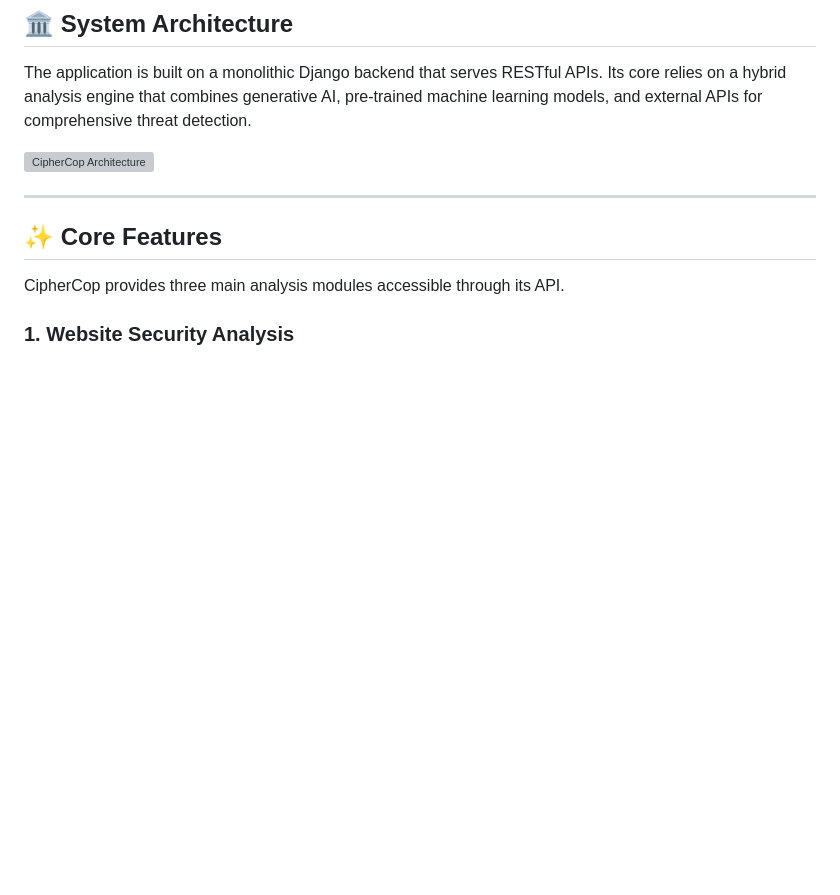
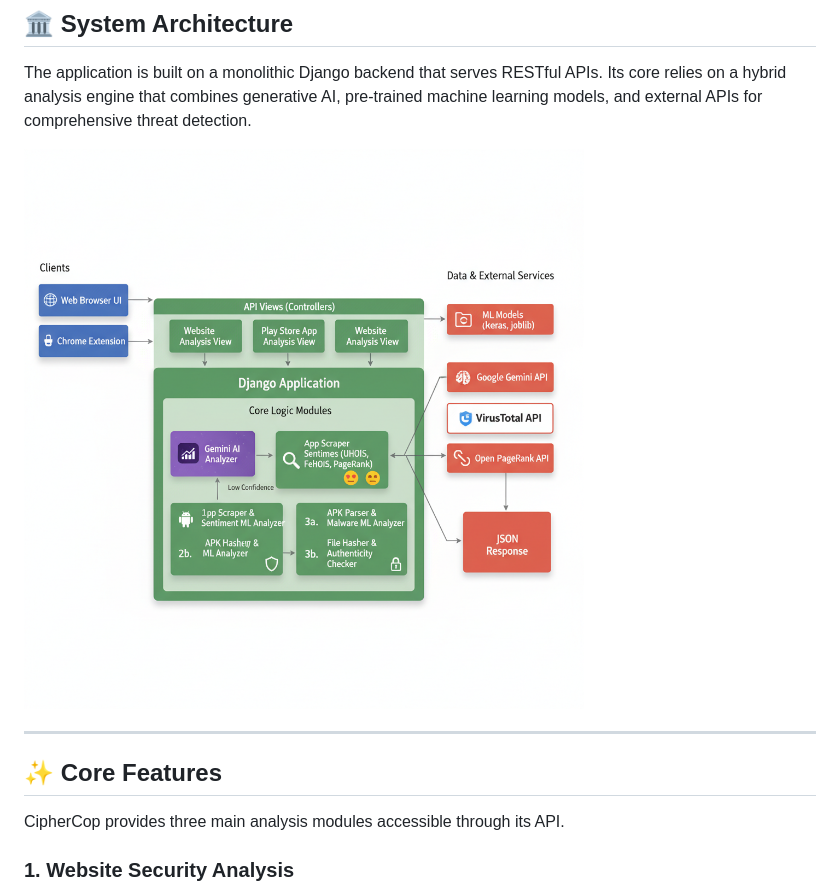
Before and after one commit to Hemanth098/CipherCop, a Markdown page: README.md, the part around the change. Rendered like a GitHub page; blank space fills up the shorter version; grey boxes are pictures that could not be loaded.

```diff
--- a/README.md
+++ b/README.md
@@ -13,7 +13,7 @@ CipherCop is a comprehensive security tool that analyzes websites, mobile apps,
 
 The application is built on a monolithic Django backend that serves RESTful APIs. Its core relies on a hybrid analysis engine that combines generative AI, pre-trained machine learning models, and external APIs for comprehensive threat detection.
 
-![CipherCop Architecture](./path/to/your/architecture_diagram.png)
+![CipherCop Architecture](Architecture.png)
 
 ---
 
```
